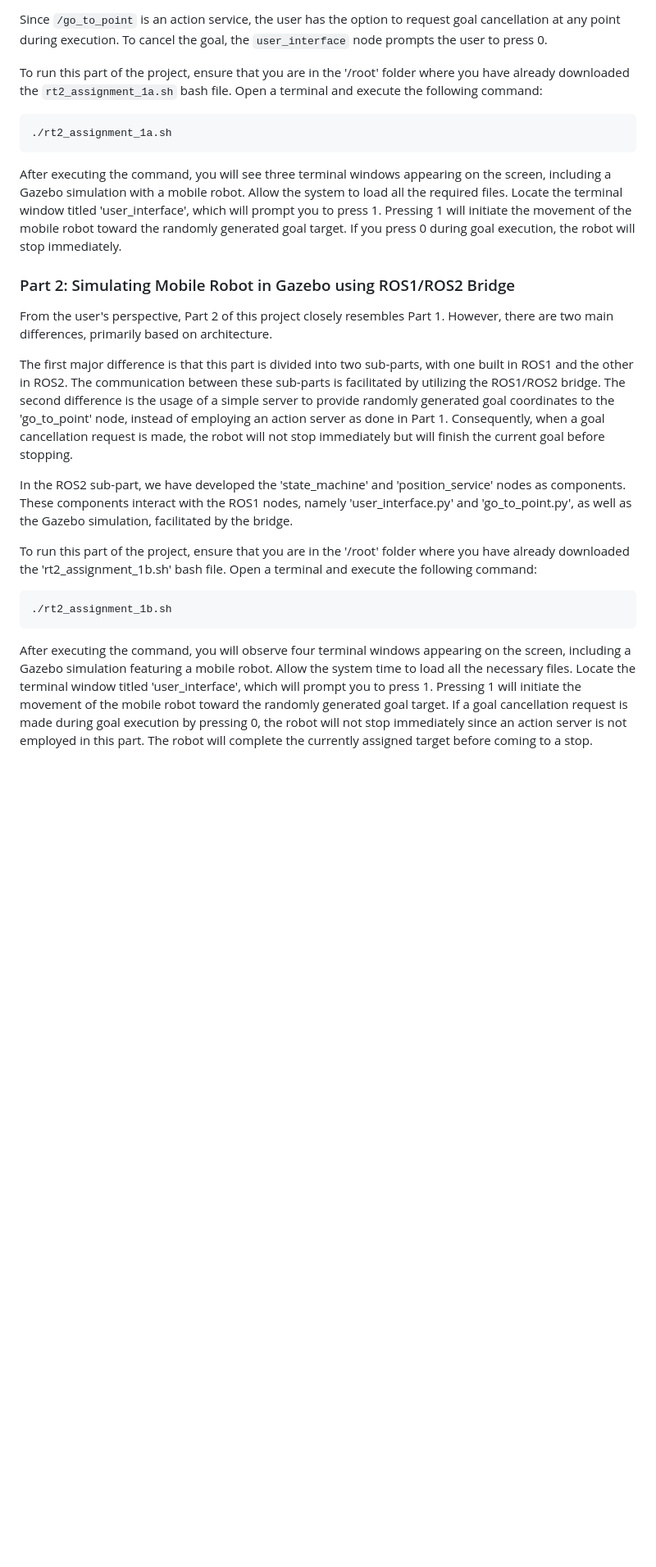
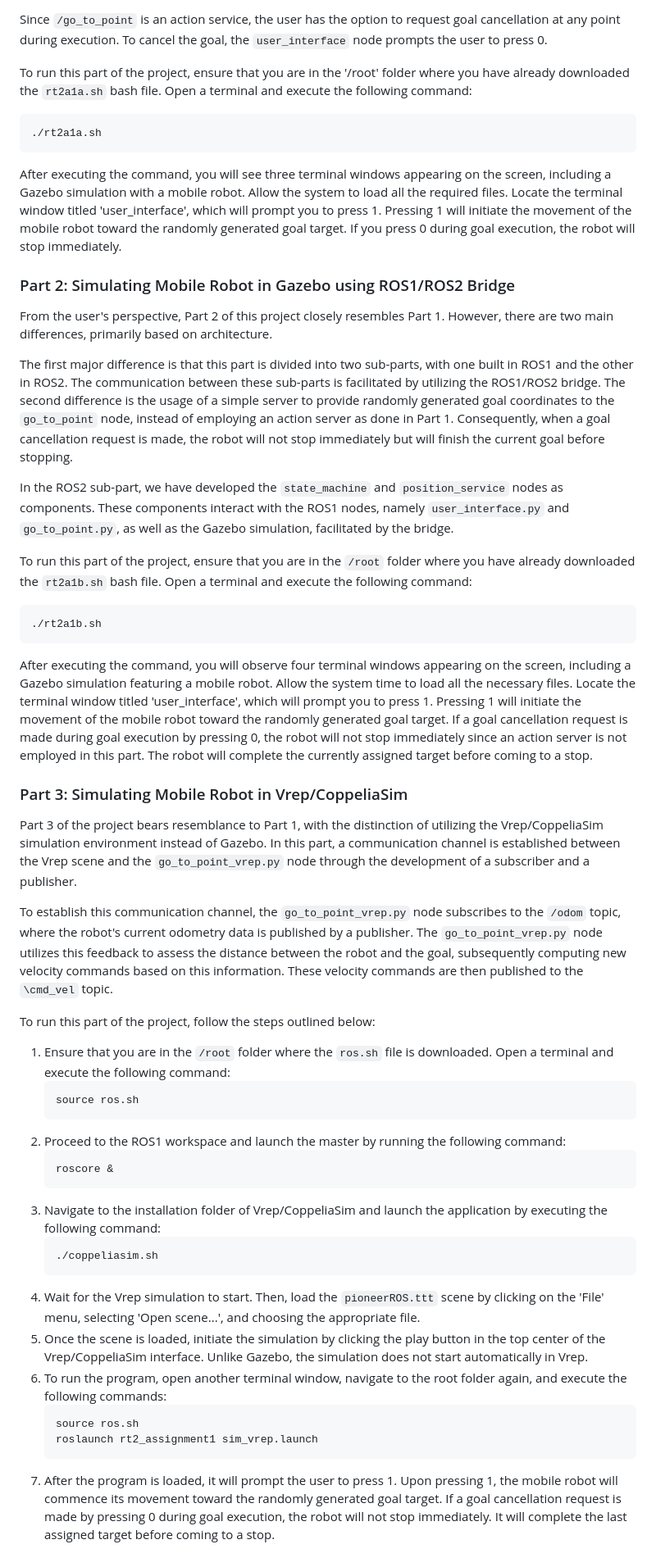
Before and after one commit to alihaidersays/research-track-2-a1, a Markdown page: README.md, the part around one of its changes. Shown at 82% size. Drawn GitHub-style; blank space fills up the shorter version.

````diff
--- a/README.md
+++ b/README.md
@@ -92,9 +94,9 @@ Once the `user_interface_action` node receives the goal coordinates in response
 
 Since `/go_to_point` is an action service, the user has the option to request goal cancellation at any point during execution. To cancel the goal, the `user_interface` node prompts the user to press 0.
 
-To run this part of the project, ensure that you are in the '/root' folder where you have already downloaded the `rt2_assignment_1a.sh` bash file. Open a terminal and execute the following command:
+To run this part of the project, ensure that you are in the '/root' folder where you have already downloaded the `rt2a1a.sh` bash file. Open a terminal and execute the following command:
 ```
-./rt2_assignment_1a.sh
+./rt2a1a.sh
 ```
 After executing the command, you will see three terminal windows appearing on the screen, including a Gazebo simulation with a mobile robot. Allow the system to load all the required files. Locate the terminal window titled 'user_interface', which will prompt you to press 1. Pressing 1 will initiate the movement of the mobile robot toward the randomly generated goal target. If you press 0 during goal execution, the robot will stop immediately.
 
@@ -102,13 +104,41 @@ After executing the command, you will see three terminal windows appearing on th
 
 From the user's perspective, Part 2 of this project closely resembles Part 1. However, there are two main differences, primarily based on architecture.
 
-The first major difference is that this part is divided into two sub-parts, with one built in ROS1 and the other in ROS2. The communication between these sub-parts is facilitated by utilizing the ROS1/ROS2 bridge. The second difference is the usage of a simple server to provide randomly generated goal coordinates to the 'go_to_point' node, instead of employing an action server as done in Part 1. Consequently, when a goal cancellation request is made, the robot will not stop immediately but will finish the current goal before stopping.
+The first major difference is that this part is divided into two sub-parts, with one built in ROS1 and the other in ROS2. The communication between these sub-parts is facilitated by utilizing the ROS1/ROS2 bridge. The second difference is the usage of a simple server to provide randomly generated goal coordinates to the `go_to_point` node, instead of employing an action server as done in Part 1. Consequently, when a goal cancellation request is made, the robot will not stop immediately but will finish the current goal before stopping.
 
-In the ROS2 sub-part, we have developed the 'state_machine' and 'position_service' nodes as components. These components interact with the ROS1 nodes, namely 'user_interface.py' and 'go_to_point.py', as well as the Gazebo simulation, facilitated by the bridge.
+In the ROS2 sub-part, we have developed the `state_machine` and `position_service` nodes as components. These components interact with the ROS1 nodes, namely `user_interface.py` and `go_to_point.py`, as well as the Gazebo simulation, facilitated by the bridge.
 
-To run this part of the project, ensure that you are in the '/root' folder where you have already downloaded the 'rt2_assignment_1b.sh' bash file. Open a terminal and execute the following command:
+To run this part of the project, ensure that you are in the `/root` folder where you have already downloaded the `rt2a1b.sh` bash file. Open a terminal and execute the following command:
 ```
-./rt2_assignment_1b.sh
+./rt2a1b.sh
 ```
 
 After executing the command, you will observe four terminal windows appearing on the screen, including a Gazebo simulation featuring a mobile robot. Allow the system time to load all the necessary files. Locate the terminal window titled 'user_interface', which will prompt you to press 1. Pressing 1 will initiate the movement of the mobile robot toward the randomly generated goal target. If a goal cancellation request is made during goal execution by pressing 0, the robot will not stop immediately since an action server is not employed in this part. The robot will complete the currently assigned target before coming to a stop.
+
+### Part 3: Simulating Mobile Robot in Vrep/CoppeliaSim
+
+Part 3 of the project bears resemblance to Part 1, with the distinction of utilizing the Vrep/CoppeliaSim simulation environment instead of Gazebo. In this part, a communication channel is established between the Vrep scene and the `go_to_point_vrep.py` node through the development of a subscriber and a publisher.
+
+To establish this communication channel, the `go_to_point_vrep.py` node subscribes to the `/odom` topic, where the robot's current odometry data is published by a publisher. The `go_to_point_vrep.py` node utilizes this feedback to assess the distance between the robot and the goal, subsequently computing new velocity commands based on this information. These velocity commands are then published to the `\cmd_vel` topic.
+
+To run this part of the project, follow the steps outlined below:
+1. Ensure that you are in the `/root` folder where the `ros.sh` file is downloaded. Open a terminal and execute the following command:
+   ```
+   source ros.sh
+   ```
+2. Proceed to the ROS1 workspace and launch the master by running the following command:
+   ```
+   roscore &
+   ```
+3. Navigate to the installation folder of Vrep/CoppeliaSim and launch the application by executing the following command:
+   ```
+   ./coppeliasim.sh
+   ```
+4. Wait for the Vrep simulation to start. Then, load the `pioneerROS.ttt` scene by clicking on the 'File' menu, selecting 'Open scene...', and choosing the appropriate file.
+5. Once the scene is loaded, initiate the simulation by clicking the play button in the top center of the Vrep/CoppeliaSim interface. Unlike Gazebo, the simulation does not start automatically in Vrep.
+6. To run the program, open another terminal window, navigate to the root folder again, and execute the following commands:
+   ```
+   source ros.sh
+   roslaunch rt2_assignment1 sim_vrep.launch
+   ```
+7. After the program is loaded, it will prompt the user to press 1. Upon pressing 1, the mobile robot will commence its movement toward the randomly generated goal target. If a goal cancellation request is made by pressing 0 during goal execution, the robot will not stop immediately. It will complete the last assigned target before coming to a stop.
````
Also changed, not shown: other parts of README.md (+11 -9 lines).
